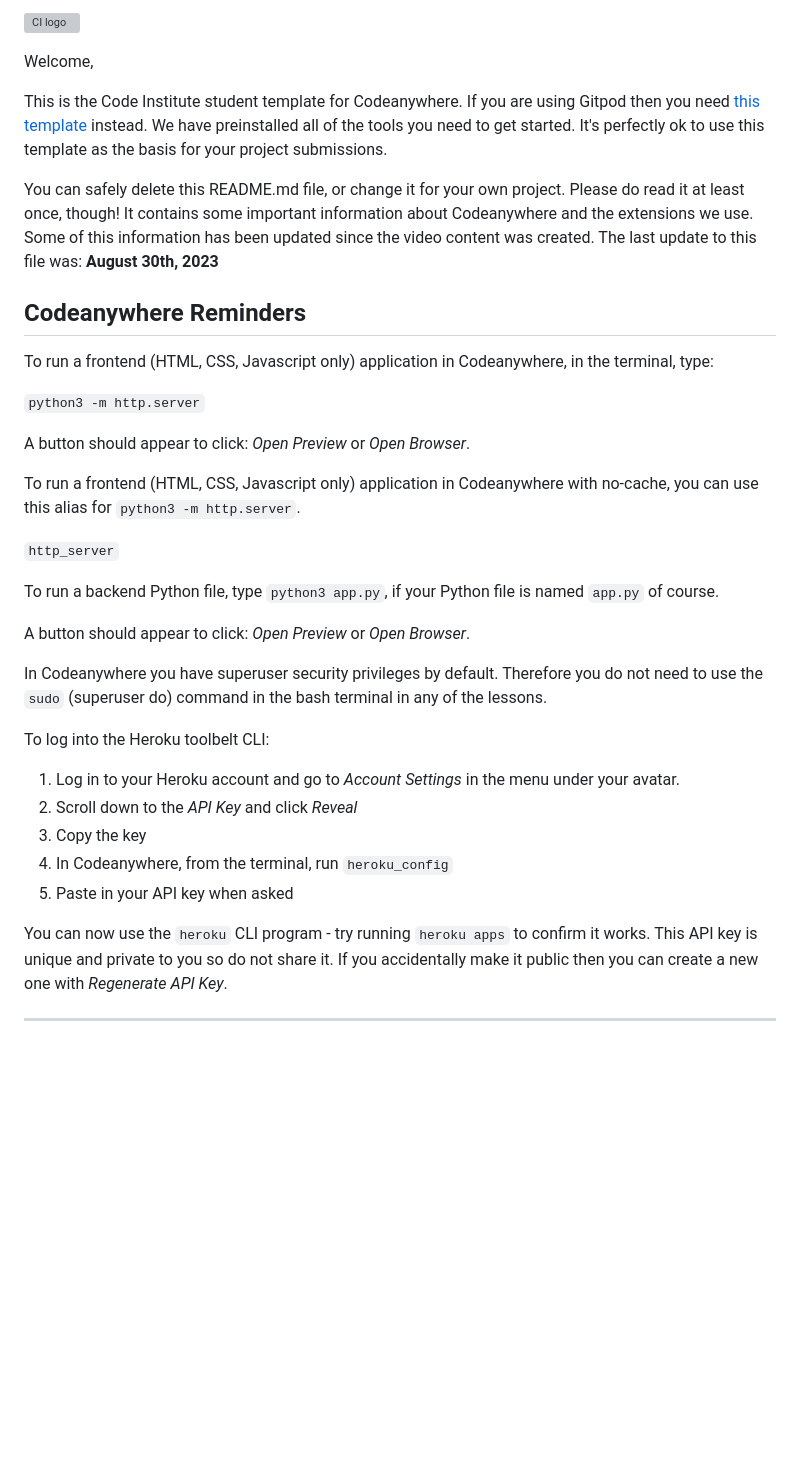
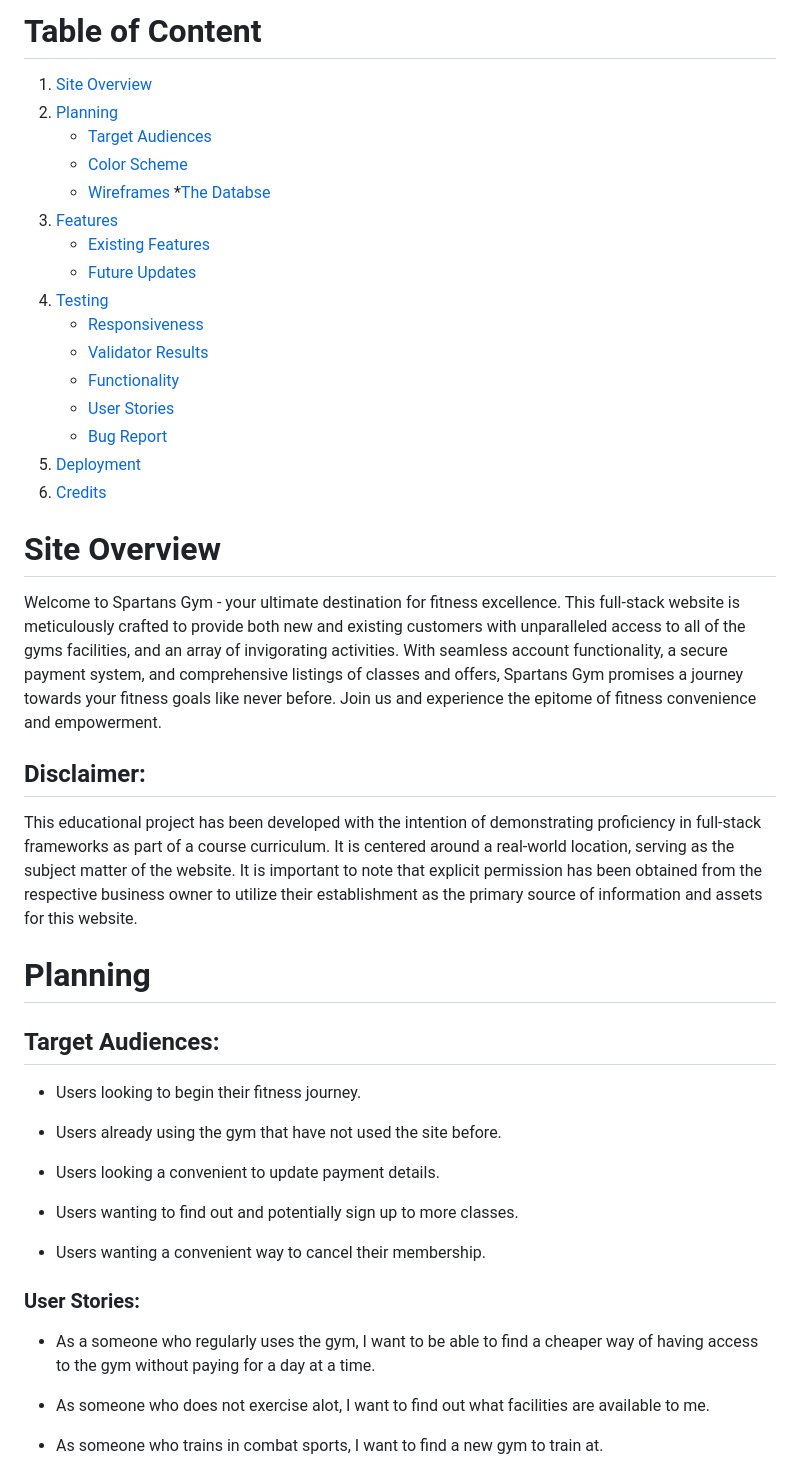
Before and after one commit to T254-bot/spartans-gym-fsf_project, a Markdown page: README.md, the part around the change printed below. GitHub-like rendering; blank space fills up the shorter version; grey boxes are pictures that could not be loaded.

Commit message:
Adds current readme file content for this project

```diff
--- a/README.md
+++ b/README.md
@@ -1,38 +1,50 @@
-![CI logo](https://codeinstitute.s3.amazonaws.com/fullstack/ci_logo_small.png)
+# Table of Content
+1. [Site Overview](#site-overview)
+2. [Planning](#planning)
+    * [Target Audiences](#target-audiences)
+    * [Color Scheme](#color-scheme)
+    * [Wireframes](#wireframes)
+    *[The Databse](#the-database)
+3. [Features](#features)
+    * [Existing Features](#existing-features)
+    * [Future Updates](#future-updates)
+4. [Testing](#testing)
+    * [Responsiveness](#responsiveness-testing)
+    * [Validator Results](#validator-results)
+    * [Functionality](#functionality-testing)
+    * [User Stories](#the-user-stories)
+    * [Bug Report](#bug-report)
+5. [Deployment](#deployment)
+6. [Credits](#credits)
 
-Welcome,
 
-This is the Code Institute student template for Codeanywhere. If you are using Gitpod then you need [this template](https://github.com/Code-Institute-Org/gitpod-full-template) instead.  We have preinstalled all of the tools you need to get started. It's perfectly ok to use this template as the basis for your project submissions.
+# Site Overview
 
-You can safely delete this README.md file, or change it for your own project. Please do read it at least once, though! It contains some important information about Codeanywhere and the extensions we use. Some of this information has been updated since the video content was created. The last update to this file was: **August 30th, 2023**
+Welcome to Spartans Gym - your ultimate destination for fitness excellence. This full-stack website is meticulously crafted to provide both new and existing customers with unparalleled access to all of the gyms facilities, and an array of invigorating activities. With seamless account functionality, a secure payment system, and comprehensive listings of classes and offers, Spartans Gym promises a journey towards your fitness goals like never before. Join us and experience the epitome of fitness convenience and empowerment.
 
-## Codeanywhere Reminders
+## Disclaimer:
 
-To run a frontend (HTML, CSS, Javascript only) application in Codeanywhere, in the terminal, type:
+This educational project has been developed with the intention of demonstrating proficiency in full-stack frameworks as part of a course curriculum. It is centered around a real-world location, serving as the subject matter of the website. It is important to note that explicit permission has been obtained from the respective business owner to utilize their establishment as the primary source of information and assets for this website.
 
-`python3 -m http.server`
+# Planning
 
-A button should appear to click: _Open Preview_ or _Open Browser_.
+## Target Audiences:
 
-To run a frontend (HTML, CSS, Javascript only) application in Codeanywhere with no-cache, you can use this alias for `python3 -m http.server`.
+* Users looking to begin their fitness journey.
 
-`http_server`
+* Users already using the gym that have not used the site before.
 
-To run a backend Python file, type `python3 app.py`, if your Python file is named `app.py` of course.
+* Users looking a convenient to update payment details.
 
-A button should appear to click: _Open Preview_ or _Open Browser_.
+* Users wanting to find out and potentially sign up to more classes.
 
-In Codeanywhere you have superuser security privileges by default. Therefore you do not need to use the `sudo` (superuser do) command in the bash terminal in any of the lessons.
+* Users wanting a convenient way to cancel their membership.
 
-To log into the Heroku toolbelt CLI:
+### User Stories:
 
-1. Log in to your Heroku account and go to _Account Settings_ in the menu under your avatar.
-2. Scroll down to the _API Key_ and click _Reveal_
-3. Copy the key
-4. In Codeanywhere, from the terminal, run `heroku_config`
-5. Paste in your API key when asked
+* As a someone who regularly uses the gym, I want to be able to find a cheaper way of having access to the gym without paying for a day at a time.
 
-You can now use the `heroku` CLI program - try running `heroku apps` to confirm it works. This API key is unique and private to you so do not share it. If you accidentally make it public then you can create a new one with _Regenerate API Key_.
+* As someone who does not exercise alot, I want to find out what facilities are available to me.
 
----
+* As someone who trains in combat sports, I want to find a new gym to train at.
 
```
Also changed, not shown: other parts of README.md (+89 -1 lines), static/media/readme-assets/colour-grid-ss.png (added).
